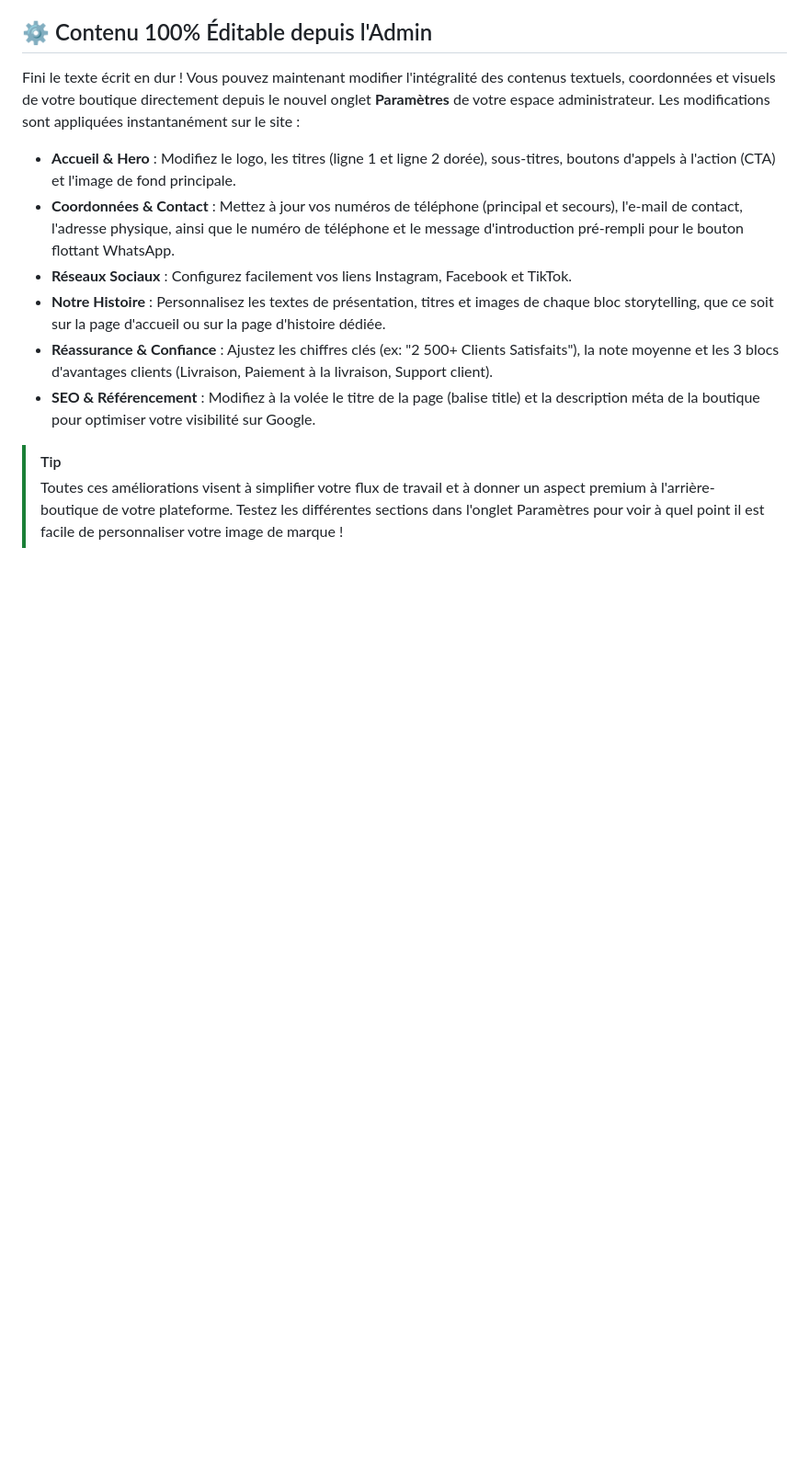
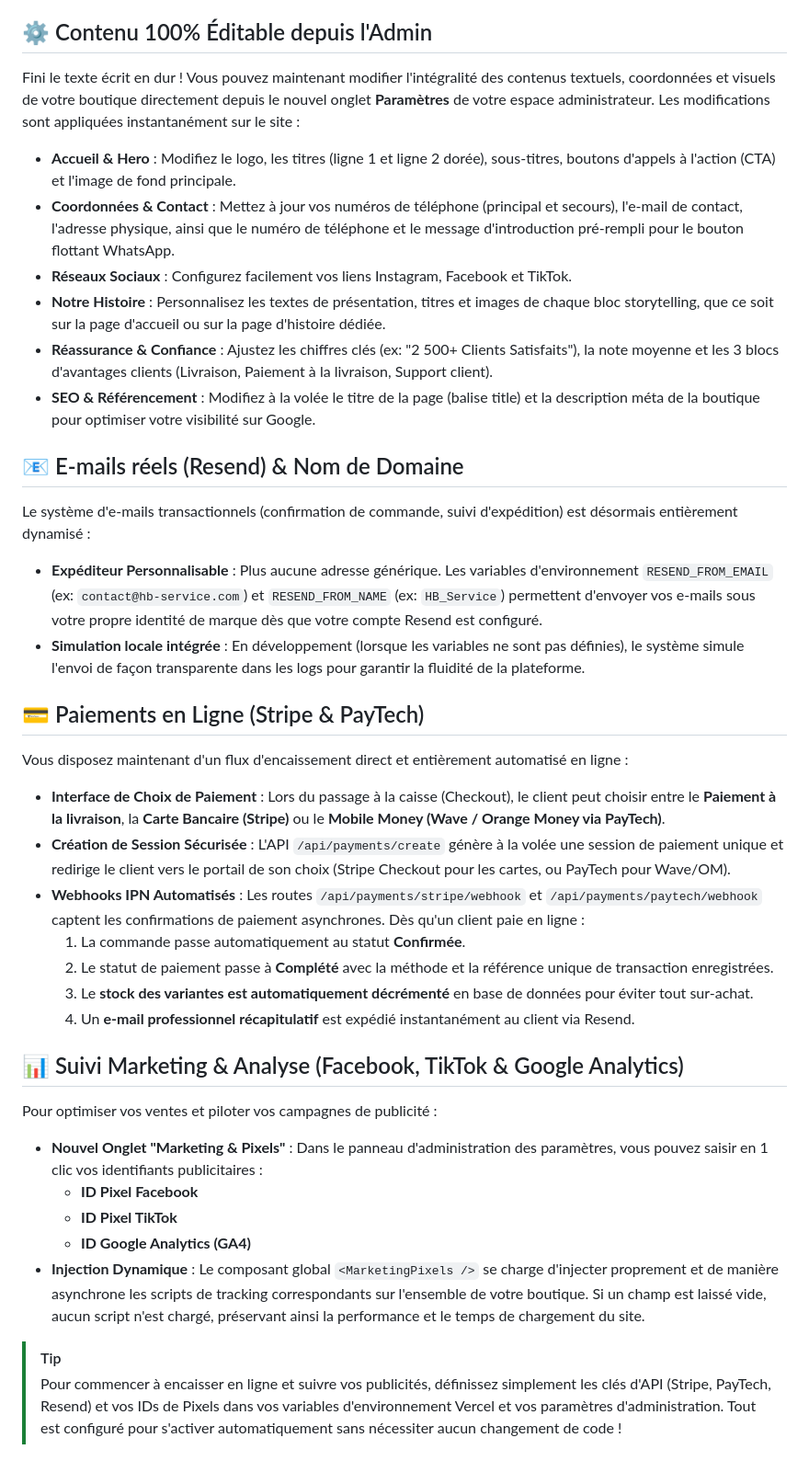
Before and after one commit to dallha/Hb-Service, a Markdown page: walkthrough.md, the part around the change. Shown at 92% size. Drawn GitHub-style; blank space fills up the shorter version.

Commit message:
docs: update walkthrough.md with Stripe/PayTech, Resend, and Analytics Pixels guides

```diff
--- a/walkthrough.md
+++ b/walkthrough.md
@@ -58,5 +58,28 @@ Fini le texte écrit en dur ! Vous pouvez maintenant modifier l'intégralité de
 - **Réassurance & Confiance** : Ajustez les chiffres clés (ex: "2 500+ Clients Satisfaits"), la note moyenne et les 3 blocs d'avantages clients (Livraison, Paiement à la livraison, Support client).
 - **SEO & Référencement** : Modifiez à la volée le titre de la page (balise title) et la description méta de la boutique pour optimiser votre visibilité sur Google.
 
+## 📧 E-mails réels (Resend) & Nom de Domaine
+Le système d'e-mails transactionnels (confirmation de commande, suivi d'expédition) est désormais entièrement dynamisé :
+- **Expéditeur Personnalisable** : Plus aucune adresse générique. Les variables d'environnement `RESEND_FROM_EMAIL` (ex: `contact@hb-service.com`) et `RESEND_FROM_NAME` (ex: `HB_Service`) permettent d'envoyer vos e-mails sous votre propre identité de marque dès que votre compte Resend est configuré.
+- **Simulation locale intégrée** : En développement (lorsque les variables ne sont pas définies), le système simule l'envoi de façon transparente dans les logs pour garantir la fluidité de la plateforme.
+
+## 💳 Paiements en Ligne (Stripe & PayTech)
+Vous disposez maintenant d'un flux d'encaissement direct et entièrement automatisé en ligne :
+- **Interface de Choix de Paiement** : Lors du passage à la caisse (Checkout), le client peut choisir entre le **Paiement à la livraison**, la **Carte Bancaire (Stripe)** ou le **Mobile Money (Wave / Orange Money via PayTech)**.
+- **Création de Session Sécurisée** : L'API `/api/payments/create` génère à la volée une session de paiement unique et redirige le client vers le portail de son choix (Stripe Checkout pour les cartes, ou PayTech pour Wave/OM).
+- **Webhooks IPN Automatisés** : Les routes `/api/payments/stripe/webhook` et `/api/payments/paytech/webhook` captent les confirmations de paiement asynchrones. Dès qu'un client paie en ligne :
+  1. La commande passe automatiquement au statut **Confirmée**.
+  2. Le statut de paiement passe à **Complété** avec la méthode et la référence unique de transaction enregistrées.
+  3. Le **stock des variantes est automatiquement décrémenté** en base de données pour éviter tout sur-achat.
+  4. Un **e-mail professionnel récapitulatif** est expédié instantanément au client via Resend.
+
+## 📊 Suivi Marketing & Analyse (Facebook, TikTok & Google Analytics)
+Pour optimiser vos ventes et piloter vos campagnes de publicité :
+- **Nouvel Onglet "Marketing & Pixels"** : Dans le panneau d'administration des paramètres, vous pouvez saisir en 1 clic vos identifiants publicitaires :
+  - **ID Pixel Facebook**
+  - **ID Pixel TikTok**
+  - **ID Google Analytics (GA4)**
+- **Injection Dynamique** : Le composant global `<MarketingPixels />` se charge d'injecter proprement et de manière asynchrone les scripts de tracking correspondants sur l'ensemble de votre boutique. Si un champ est laissé vide, aucun script n'est chargé, préservant ainsi la performance et le temps de chargement du site.
+
 > [!TIP]
-> Toutes ces améliorations visent à simplifier votre flux de travail et à donner un aspect premium à l'arrière-boutique de votre plateforme. Testez les différentes sections dans l'onglet Paramètres pour voir à quel point il est facile de personnaliser votre image de marque !
+> Pour commencer à encaisser en ligne et suivre vos publicités, définissez simplement les clés d'API (Stripe, PayTech, Resend) et vos IDs de Pixels dans vos variables d'environnement Vercel et vos paramètres d'administration. Tout est configuré pour s'activer automatiquement sans nécessiter aucun changement de code !
```
